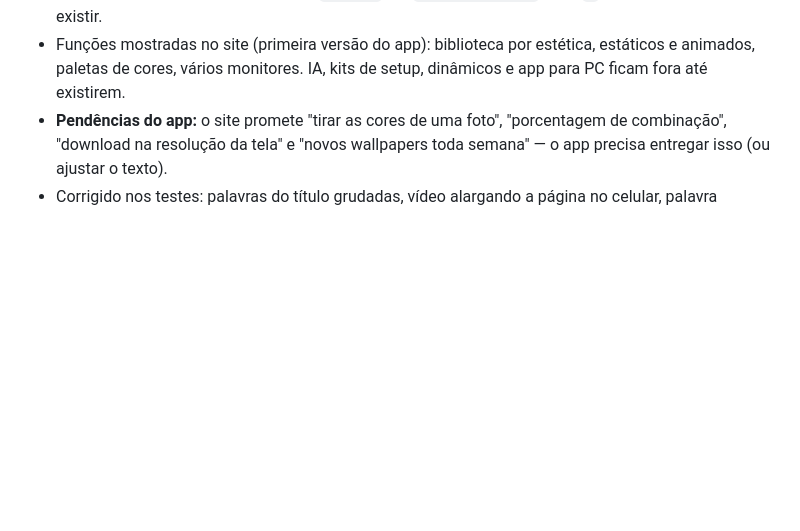
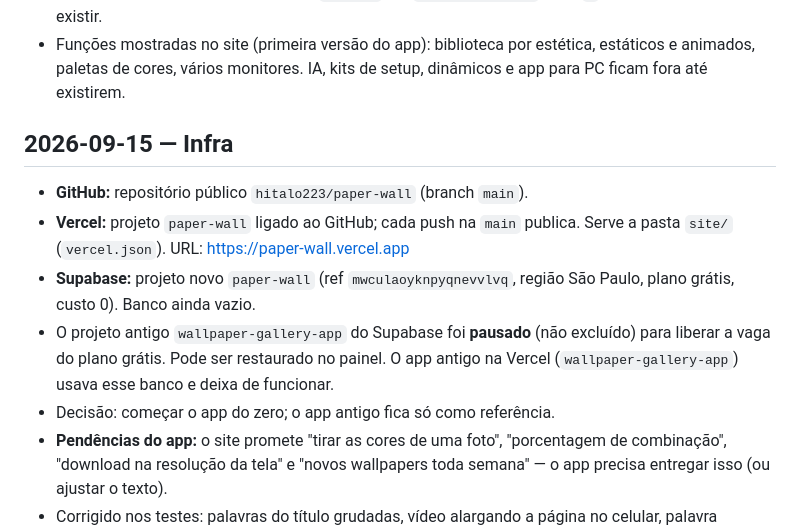
Before and after one commit to hitalo223/paper-wall, a Markdown page: memoria.md, the part around the change. Rendered like a GitHub page; blank space fills up the shorter version.

Commit message:
Registra infraestrutura: GitHub, Vercel e Supabase
Co-Authored-By: Claude Opus 5 <noreply@anthropic.com>

```diff
--- a/memoria.md
+++ b/memoria.md
@@ -26,6 +26,12 @@ Log de decisões e aprendizados.
 - Decisão: **não é lançamento.** Saíram lista de espera, "Em breve" e textos de pré-lançamento. O site apresenta a ferramenta como pronta, com descrição ("O que é") e exemplos animados de cada função.
 - Decisão: a **ferramenta funcional (app)** vai ser construída neste projeto. Os botões "Começar grátis"/"Assinar o Pro" apontam para `APP_URL` em `site/js/main.js` (hoje `#`), a trocar quando o app existir.
 - Funções mostradas no site (primeira versão do app): biblioteca por estética, estáticos e animados, paletas de cores, vários monitores. IA, kits de setup, dinâmicos e app para PC ficam fora até existirem.
+## 2026-09-15 — Infra
+- **GitHub:** repositório público `hitalo223/paper-wall` (branch `main`).
+- **Vercel:** projeto `paper-wall` ligado ao GitHub; cada push na `main` publica. Serve a pasta `site/` (`vercel.json`). URL: https://paper-wall.vercel.app
+- **Supabase:** projeto novo `paper-wall` (ref `mwculaoyknpyqnevvlvq`, região São Paulo, plano grátis, custo 0). Banco ainda vazio.
+- O projeto antigo `wallpaper-gallery-app` do Supabase foi **pausado** (não excluído) para liberar a vaga do plano grátis. Pode ser restaurado no painel. O app antigo na Vercel (`wallpaper-gallery-app`) usava esse banco e deixa de funcionar.
+- Decisão: começar o app do zero; o app antigo fica só como referência.
 - **Pendências do app:** o site promete "tirar as cores de uma foto", "porcentagem de combinação", "download na resolução da tela" e "novos wallpapers toda semana" — o app precisa entregar isso (ou ajustar o texto).
 - Corrigido nos testes: palavras do título grudadas, vídeo alargando a página no celular, palavra "Preços" atrás do título, título em EN com palavra sozinha na última linha.
 - Referências salvas em `referencia-site/`: link em `referencias de site em links/` e colagem em `referencia de fontes em imagens/`.
```
